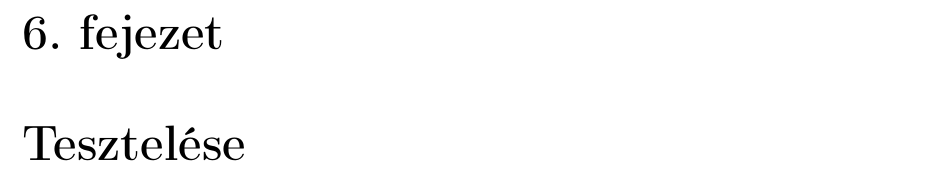
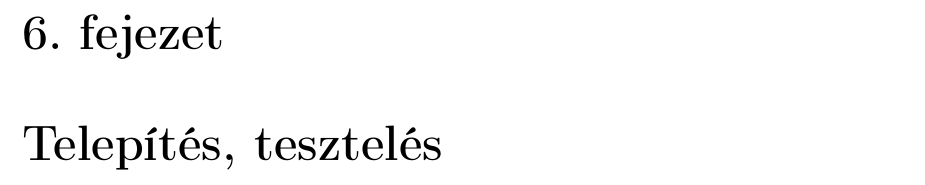
Before and after one commit to martinb91/Szakdolgozat, a LaTeX document (dolgozat/dolgozat.tex, which reads dolgozat/fejezetek/6_teszteles.tex): part of page 8 of 12, cut so that both start at the same text. Compiled offline with pdfLaTeX.

Commit message:
Some TODO notes

```diff
--- a/dolgozat/fejezetek/6_teszteles.tex
+++ b/dolgozat/fejezetek/6_teszteles.tex
@@ -1 +1,9 @@
-\Chapter{Tesztelése}
+\Chapter{Telepítés, tesztelés}
+
+% TODO: Az alkalmazás üzembehelyezését, konfigurációját részletesen bemutatni!
+
+% TODO: Példa néhány felhasználói tesztre. Le lehet írni, hogy mi az amit közben korrigálni kellett. A javítás módját is le lehet írni.
+
+% TODO: Frontend teszteléséhez használható eszközök bemutatása és néhány konkrét példa a tesztekre.
+
+% TODO: Java egységtesztek bemutatása. Például kereséshez, szűréshez, regisztrációhoz.
```
Also changed, not shown: dolgozat/fejezetek/1_bevezetes.tex (+2 -0 lines), dolgozat/fejezetek/2_hasonlo_alkalmazasok.tex (+4 -0 lines), dolgozat/fejezetek/3_specifikacio.tex (+4 -0 lines), dolgozat/fejezetek/4_tervezes.tex (+6 -0 lines), dolgozat/fejezetek/5_implementacio.tex (+4 -0 lines), dolgozat/fejezetek/7_osszegzes.tex (+6 -0 lines), dolgozat/irodalomjegyzek/irodalom.tex (+6 -0 lines).
